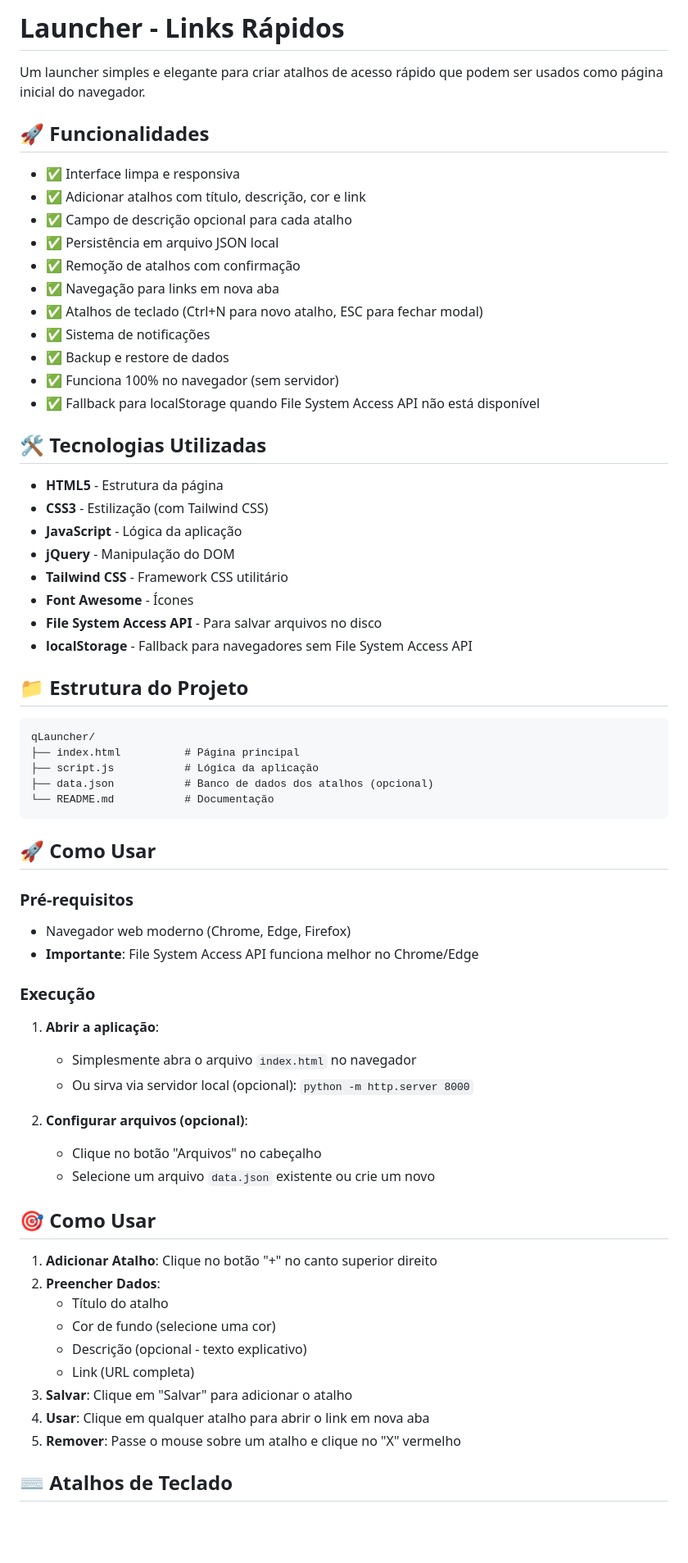
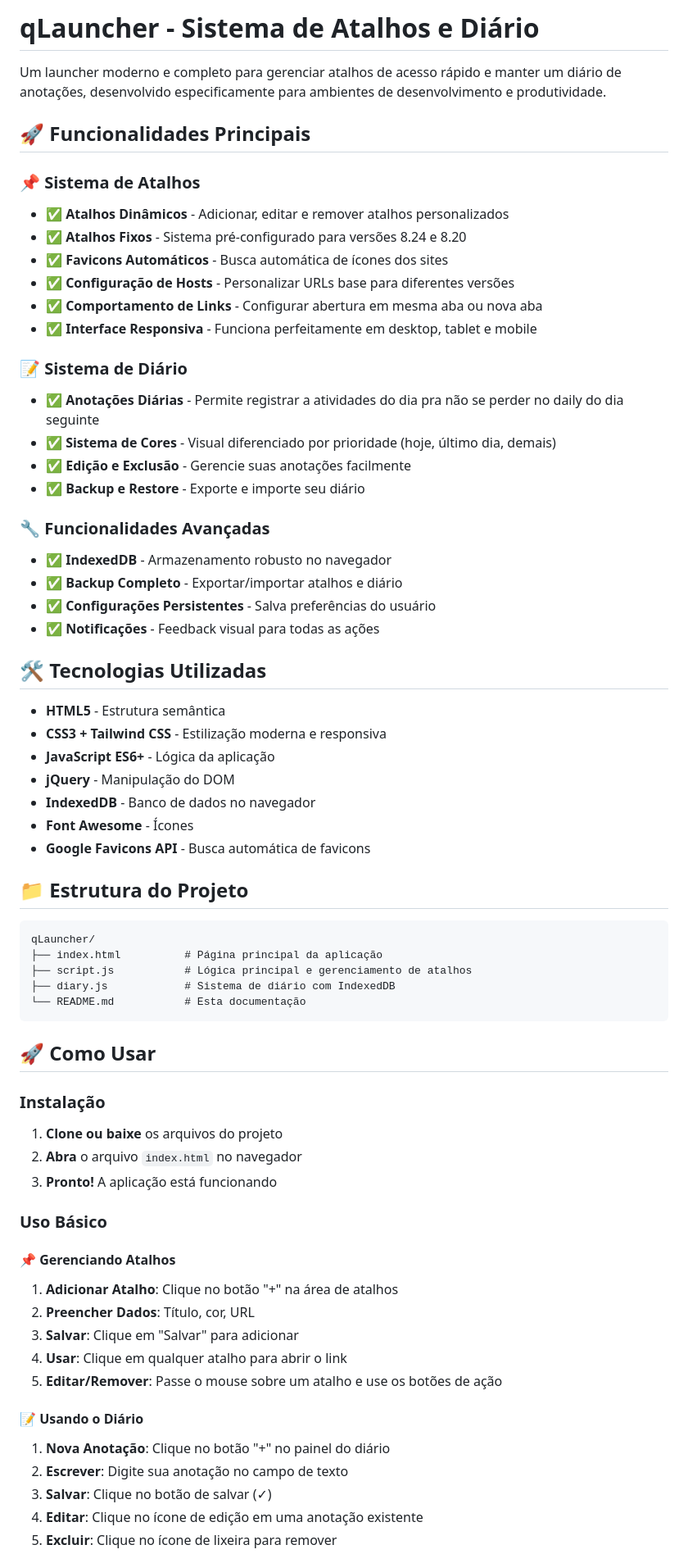
Before and after one commit to rogfranz/qLauncher, a Markdown page: README.md, the part around one of its changes. Shown at 82% size. GitHub-like rendering; blank space fills up the shorter version.

````diff
--- a/README.md
+++ b/README.md
@@ -1,69 +1,75 @@
-# Launcher - Links Rápidos
+# qLauncher - Sistema de Atalhos e Diário
 
-Um launcher simples e elegante para criar atalhos de acesso rápido que podem ser usados como página inicial do navegador.
+Um launcher moderno e completo para gerenciar atalhos de acesso rápido e manter um diário de anotações, desenvolvido especificamente para ambientes de desenvolvimento e produtividade.
 
-## 🚀 Funcionalidades
+## 🚀 Funcionalidades Principais
 
-- ✅ Interface limpa e responsiva
-- ✅ Adicionar atalhos com título, descrição, cor e link
-- ✅ Campo de descrição opcional para cada atalho
-- ✅ Persistência em arquivo JSON local
-- ✅ Remoção de atalhos com confirmação
-- ✅ Navegação para links em nova aba
-- ✅ Atalhos de teclado (Ctrl+N para novo atalho, ESC para fechar modal)
-- ✅ Sistema de notificações
-- ✅ Backup e restore de dados
-- ✅ Funciona 100% no navegador (sem servidor)
-- ✅ Fallback para localStorage quando File System Access API não está disponível
+### 📌 Sistema de Atalhos
+
+- ✅ **Atalhos Dinâmicos** - Adicionar, editar e remover atalhos personalizados
+- ✅ **Atalhos Fixos** - Sistema pré-configurado para versões 8.24 e 8.20
+- ✅ **Favicons Automáticos** - Busca automática de ícones dos sites
+- ✅ **Configuração de Hosts** - Personalizar URLs base para diferentes versões
+- ✅ **Comportamento de Links** - Configurar abertura em mesma aba ou nova aba
+- ✅ **Interface Responsiva** - Funciona perfeitamente em desktop, tablet e mobile
+
+### 📝 Sistema de Diário
+
+- ✅ **Anotações Diárias** - Permite registrar a atividades do dia pra não se perder no daily do dia seguinte
+- ✅ **Sistema de Cores** - Visual diferenciado por prioridade (hoje, último dia, demais)
+- ✅ **Edição e Exclusão** - Gerencie suas anotações facilmente
+- ✅ **Backup e Restore** - Exporte e importe seu diário
+
+### 🔧 Funcionalidades Avançadas
+
+- ✅ **IndexedDB** - Armazenamento robusto no navegador
+- ✅ **Backup Completo** - Exportar/importar atalhos e diário
+- ✅ **Configurações Persistentes** - Salva preferências do usuário
+- ✅ **Notificações** - Feedback visual para todas as ações
 
 ## 🛠️ Tecnologias Utilizadas
 
-- **HTML5** - Estrutura da página
-- **CSS3** - Estilização (com Tailwind CSS)
-- **JavaScript** - Lógica da aplicação
+- **HTML5** - Estrutura semântica
+- **CSS3 + Tailwind CSS** - Estilização moderna e responsiva
+- **JavaScript ES6+** - Lógica da aplicação
 - **jQuery** - Manipulação do DOM
-- **Tailwind CSS** - Framework CSS utilitário
+- **IndexedDB** - Banco de dados no navegador
 - **Font Awesome** - Ícones
-- **File System Access API** - Para salvar arquivos no disco
-- **localStorage** - Fallback para navegadores sem File System Access API
+- **Google Favicons API** - Busca automática de favicons
 
 ## 📁 Estrutura do Projeto
 
 ```
 qLauncher/
-├── index.html          # Página principal
-├── script.js           # Lógica da aplicação
-├── data.json           # Banco de dados dos atalhos (opcional)
-└── README.md           # Documentação
+├── index.html          # Página principal da aplicação
+├── script.js           # Lógica principal e gerenciamento de atalhos
+├── diary.js            # Sistema de diário com IndexedDB
+└── README.md           # Esta documentação
 ```
 
 ## 🚀 Como Usar
 
-### Pré-requisitos
-- Navegador web moderno (Chrome, Edge, Firefox)
-- **Importante**: File System Access API funciona melhor no Chrome/Edge
+### Instalação
 
-### Execução
+1. **Clone ou baixe** os arquivos do projeto
+2. **Abra** o arquivo `index.html` no navegador
+3. **Pronto!** A aplicação está funcionando
 
-1. **Abrir a aplicação**:
-   - Simplesmente abra o arquivo `index.html` no navegador
-   - Ou sirva via servidor local (opcional): `python -m http.server 8000`
+### Uso Básico
 
-2. **Configurar arquivos (opcional)**:
-   - Clique no botão "Arquivos" no cabeçalho
-   - Selecione um arquivo `data.json` existente ou crie um novo
+#### 📌 Gerenciando Atalhos
 
-## 🎯 Como Usar
+1. **Adicionar Atalho**: Clique no botão "+" na área de atalhos
+2. **Preencher Dados**: Título, cor, URL
+3. **Salvar**: Clique em "Salvar" para adicionar
+4. **Usar**: Clique em qualquer atalho para abrir o link
+5. **Editar/Remover**: Passe o mouse sobre um atalho e use os botões de ação
 
-1. **Adicionar Atalho**: Clique no botão "+" no canto superior direito
-2. **Preencher Dados**:
-   - Título do atalho
-   - Cor de fundo (selecione uma cor)
-   - Descrição (opcional - texto explicativo)
-   - Link (URL completa)
-3. **Salvar**: Clique em "Salvar" para adicionar o atalho
-4. **Usar**: Clique em qualquer atalho para abrir o link em nova aba
-5. **Remover**: Passe o mouse sobre um atalho e clique no "X" vermelho
+#### 📝 Usando o Diário
 
-## ⌨️ Atalhos de Teclado
+1. **Nova Anotação**: Clique no botão "+" no painel do diário
+2. **Escrever**: Digite sua anotação no campo de texto
+3. **Salvar**: Clique no botão de salvar (✓)
+4. **Editar**: Clique no ícone de edição em uma anotação existente
+5. **Excluir**: Clique no ícone de lixeira para remover
 
````
Also changed, not shown: other parts of README.md (+61 -70 lines).
